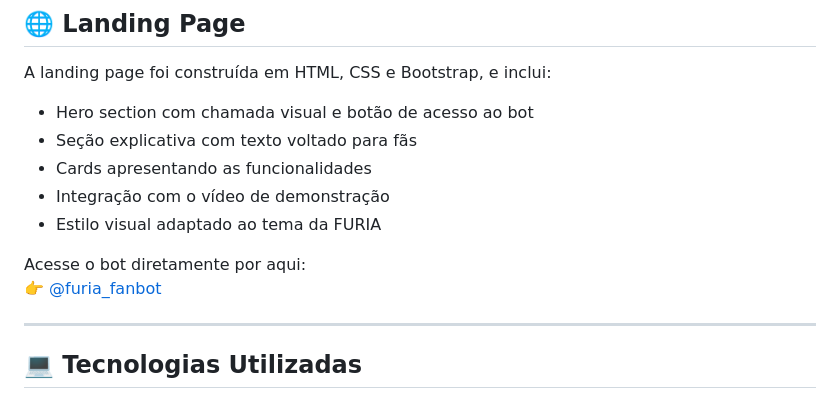
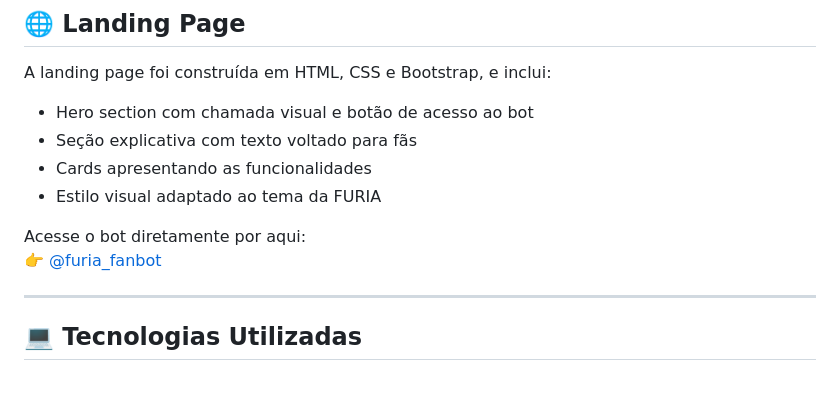
Before and after one commit to NicolasPascoal/ProjectChatBot, a Markdown page: README.md, the part around the change printed below. Drawn GitHub-style.

```diff
--- a/README.md
+++ b/README.md
@@ -32,7 +32,6 @@ A landing page foi construída em HTML, CSS e Bootstrap, e inclui:
 - Hero section com chamada visual e botão de acesso ao bot
 - Seção explicativa com texto voltado para fãs
 - Cards apresentando as funcionalidades
-- Integração com o vídeo de demonstração
 - Estilo visual adaptado ao tema da FURIA
 
 Acesse o bot diretamente por aqui:
```
Also changed, not shown: other parts of README.md (+1 -1 lines).
